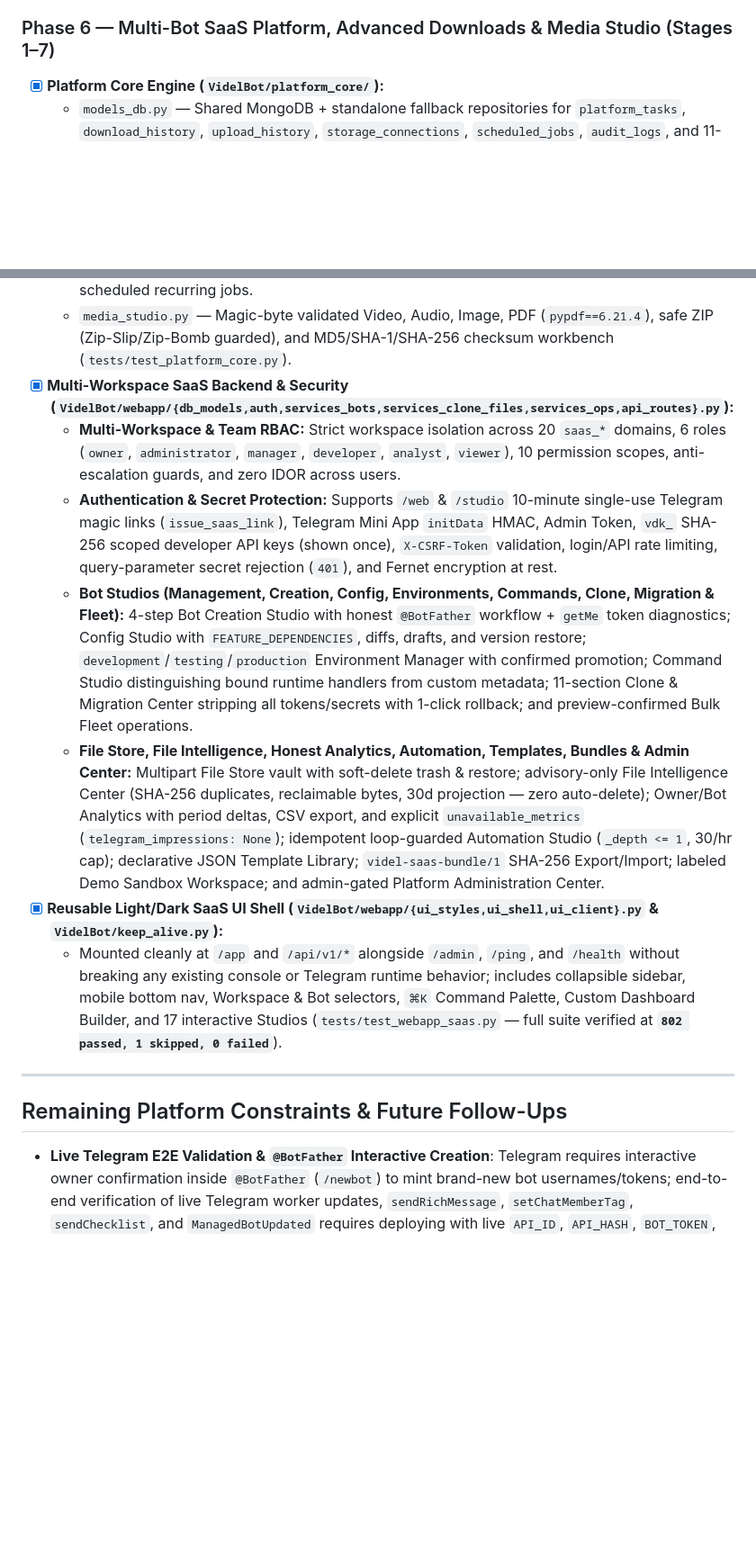
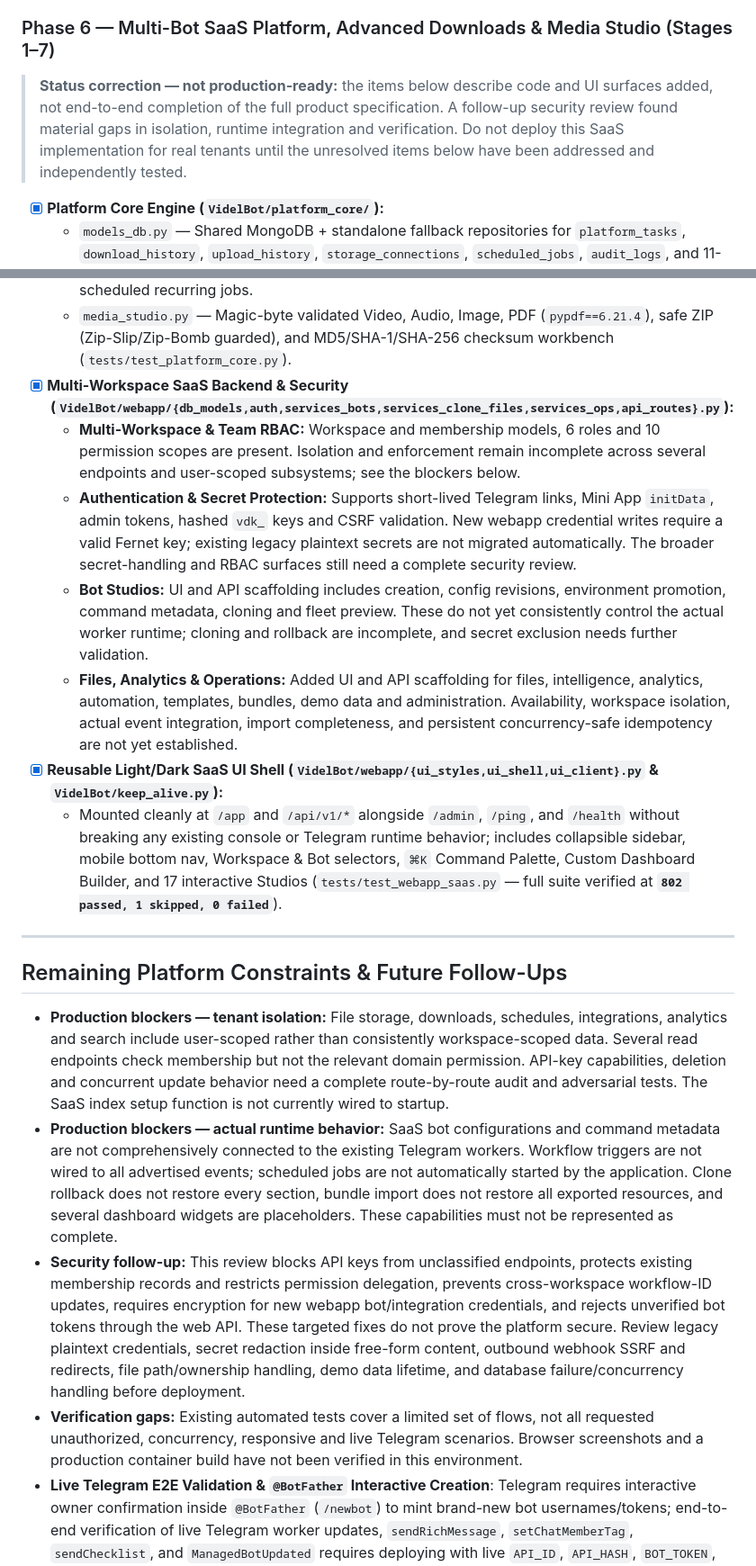
Before and after one commit to Beasgohan-code/Videl1, a Markdown page: TODO.md, 2 parts joined by grey strips. Shown at 90% size. Rendered like a GitHub page; blank space fills up the shorter version.

Commit message:
docs: clarify SaaS production blockers
Co-authored-by: arena-agent <297053741+arena-agent@users.noreply.github.com>

```diff
--- a/TODO.md
+++ b/TODO.md
@@ -81,6 +81,9 @@
     - Existing `videl-backup/1` archives without `integrity` blocks continue to load cleanly, while all newly created backups include SHA-256 integrity metadata automatically.
 
 ### Phase 6 — Multi-Bot SaaS Platform, Advanced Downloads & Media Studio (Stages 1–7)
+
+> **Status correction — not production-ready:** the items below describe code and UI surfaces added, not end-to-end completion of the full product specification. A follow-up security review found material gaps in isolation, runtime integration and verification. Do not deploy this SaaS implementation for real tenants until the unresolved items below have been addressed and independently tested.
+
 - [x] **Platform Core Engine (`VidelBot/platform_core/`):**
   - `models_db.py` — Shared MongoDB + standalone fallback repositories for `platform_tasks`, `download_history`, `upload_history`, `storage_connections`, `scheduled_jobs`, `audit_logs`, and 11-category `webapp_settings` (`general`, `downloads`, `uploads`, `storage`, `media`, `telegram`, `appearance`, `notifications`, `privacy`, `performance`, `security`).
   - `providers.py` — 7 SSRF-guarded legal download adapters (`direct_http`, `github` Releases API, `rss_atom` enclosures, `gdrive` API v3, `dropbox` API v2, `onedrive` Graph v1.0, public `mega` AES-128-CTR) with redirect hop re-validation and multi-file selection sessions.
@@ -88,16 +91,20 @@
   - `download_engine.py` & `scheduler_daemon.py` — Priority download queue, per-user concurrency & bandwidth caps, exponential backoff, SHA-256 integrity verification, duplicate detection, and scheduled recurring jobs.
   - `media_studio.py` — Magic-byte validated Video, Audio, Image, PDF (`pypdf==6.21.4`), safe ZIP (Zip-Slip/Zip-Bomb guarded), and MD5/SHA-1/SHA-256 checksum workbench (`tests/test_platform_core.py`).
 - [x] **Multi-Workspace SaaS Backend & Security (`VidelBot/webapp/{db_models,auth,services_bots,services_clone_files,services_ops,api_routes}.py`):**
-  - **Multi-Workspace & Team RBAC:** Strict workspace isolation across 20 `saas_*` domains, 6 roles (`owner`, `administrator`, `manager`, `developer`, `analyst`, `viewer`), 10 permission scopes, anti-escalation guards, and zero IDOR across users.
-  - **Authentication & Secret Protection:** Supports `/web` & `/studio` 10-minute single-use Telegram magic links (`issue_saas_link`), Telegram Mini App `initData` HMAC, Admin Token, `vdk_` SHA-256 scoped developer API keys (shown once), `X-CSRF-Token` validation, login/API rate limiting, query-parameter secret rejection (`401`), and Fernet encryption at rest.
-  - **Bot Studios (Management, Creation, Config, Environments, Commands, Clone, Migration & Fleet):** 4-step Bot Creation Studio with honest `@BotFather` workflow + `getMe` token diagnostics; Config Studio with `FEATURE_DEPENDENCIES`, diffs, drafts, and version restore; `development`/`testing`/`production` Environment Manager with confirmed promotion; Command Studio distinguishing bound runtime handlers from custom metadata; 11-section Clone & Migration Center stripping all tokens/secrets with 1-click rollback; and preview-confirmed Bulk Fleet operations.
-  - **File Store, File Intelligence, Honest Analytics, Automation, Templates, Bundles & Admin Center:** Multipart File Store vault with soft-delete trash & restore; advisory-only File Intelligence Center (SHA-256 duplicates, reclaimable bytes, 30d projection — zero auto-delete); Owner/Bot Analytics with period deltas, CSV export, and explicit `unavailable_metrics` (`telegram_impressions: None`); idempotent loop-guarded Automation Studio (`_depth <= 1`, 30/hr cap); declarative JSON Template Library; `videl-saas-bundle/1` SHA-256 Export/Import; labeled Demo Sandbox Workspace; and admin-gated Platform Administration Center.
+  - **Multi-Workspace & Team RBAC:** Workspace and membership models, 6 roles and 10 permission scopes are present. Isolation and enforcement remain incomplete across several endpoints and user-scoped subsystems; see the blockers below.
+  - **Authentication & Secret Protection:** Supports short-lived Telegram links, Mini App `initData`, admin tokens, hashed `vdk_` keys and CSRF validation. New webapp credential writes require a valid Fernet key; existing legacy plaintext secrets are not migrated automatically. The broader secret-handling and RBAC surfaces still need a complete security review.
+  - **Bot Studios:** UI and API scaffolding includes creation, config revisions, environment promotion, command metadata, cloning and fleet preview. These do not yet consistently control the actual worker runtime; cloning and rollback are incomplete, and secret exclusion needs further validation.
+  - **Files, Analytics & Operations:** Added UI and API scaffolding for files, intelligence, analytics, automation, templates, bundles, demo data and administration. Availability, workspace isolation, actual event integration, import completeness, and persistent concurrency-safe idempotency are not yet established.
 - [x] **Reusable Light/Dark SaaS UI Shell (`VidelBot/webapp/{ui_styles,ui_shell,ui_client}.py` & `VidelBot/keep_alive.py`):**
   - Mounted cleanly at `/app` and `/api/v1/*` alongside `/admin`, `/ping`, and `/health` without breaking any existing console or Telegram runtime behavior; includes collapsible sidebar, mobile bottom nav, Workspace & Bot selectors, `⌘K` Command Palette, Custom Dashboard Builder, and 17 interactive Studios (`tests/test_webapp_saas.py` — full suite verified at **`802 passed, 1 skipped, 0 failed`**).
 
 ---
 
 ## Remaining Platform Constraints & Future Follow-Ups
+- **Production blockers — tenant isolation:** File storage, downloads, schedules, integrations, analytics and search include user-scoped rather than consistently workspace-scoped data. Several read endpoints check membership but not the relevant domain permission. API-key capabilities, deletion and concurrent update behavior need a complete route-by-route audit and adversarial tests. The SaaS index setup function is not currently wired to startup.
+- **Production blockers — actual runtime behavior:** SaaS bot configurations and command metadata are not comprehensively connected to the existing Telegram workers. Workflow triggers are not wired to all advertised events; scheduled jobs are not automatically started by the application. Clone rollback does not restore every section, bundle import does not restore all exported resources, and several dashboard widgets are placeholders. These capabilities must not be represented as complete.
+- **Security follow-up:** This review blocks API keys from unclassified endpoints, protects existing membership records and restricts permission delegation, prevents cross-workspace workflow-ID updates, requires encryption for new webapp bot/integration credentials, and rejects unverified bot tokens through the web API. These targeted fixes do not prove the platform secure. Review legacy plaintext credentials, secret redaction inside free-form content, outbound webhook SSRF and redirects, file path/ownership handling, demo data lifetime, and database failure/concurrency handling before deployment.
+- **Verification gaps:** Existing automated tests cover a limited set of flows, not all requested unauthorized, concurrency, responsive and live Telegram scenarios. Browser screenshots and a production container build have not been verified in this environment.
 - **Live Telegram E2E Validation & `@BotFather` Interactive Creation**: Telegram requires interactive owner confirmation inside `@BotFather` (`/newbot`) to mint brand-new bot usernames/tokens; end-to-end verification of live Telegram worker updates, `sendRichMessage`, `setChatMemberTag`, `sendChecklist`, and `ManagedBotUpdated` requires deploying with live `API_ID`, `API_HASH`, `BOT_TOKEN`, `MONGO_URI`, and `ENCRYPTION_KEY`.
 - **Optional External Cloud Credentials**: Dropbox (`DROPBOX_ACCESS_TOKEN`), Microsoft OneDrive (`ONEDRIVE_ACCESS_TOKEN`), Google Drive (`GDRIVE_TOKEN_FILE` / `GDRIVE_SA_FILE`), and Rclone (`RCLONE_CONFIG_PATH`) require user-supplied OAuth/API tokens for live external transfers.
 - **Process-Level Plugin Isolation**: Approved plugins run in-process with the bot (matching WZML-X's design); only bot owners (`OWNER_ID` / `OWNERS`) can approve staged plugins.
```
